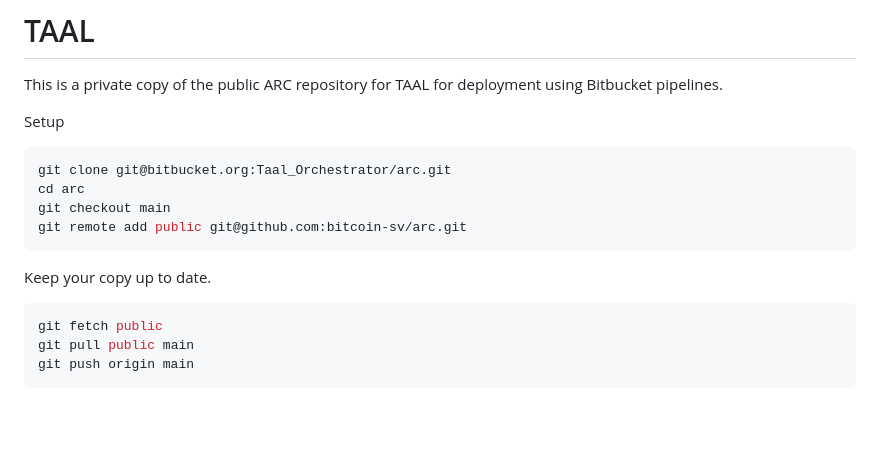
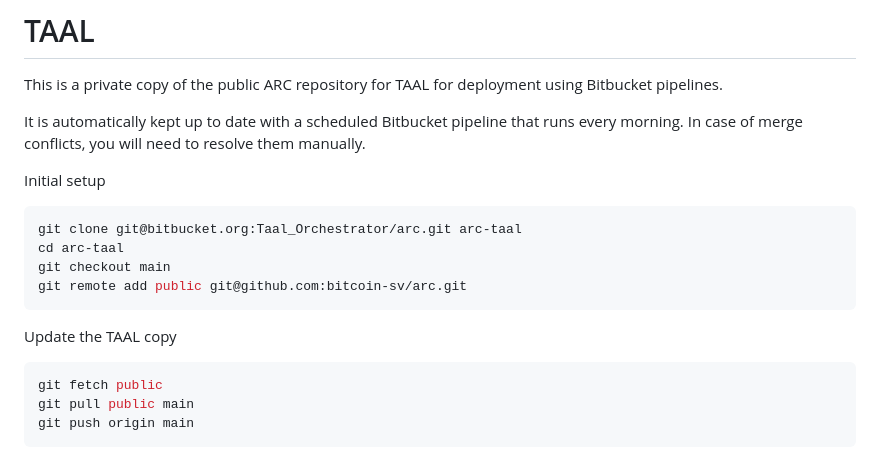
Before and after one commit to bitcoin-sv/arc, a Markdown page: README.md, the part around the change. Rendered like a GitHub page; blank space fills up the shorter version.

Commit message:
Added readme around sync from Github

````diff
--- a/README.md
+++ b/README.md
@@ -1,15 +1,17 @@
 # TAAL
 This is a private copy of the public ARC repository for TAAL for deployment using Bitbucket pipelines.
 
-Setup
+It is automatically kept up to date with a scheduled Bitbucket pipeline that runs every morning. In case of merge conflicts, you will need to resolve them manually.
+
+Initial setup
 ```shell
-git clone git@bitbucket.org:Taal_Orchestrator/arc.git
-cd arc
+git clone git@bitbucket.org:Taal_Orchestrator/arc.git arc-taal
+cd arc-taal
 git checkout main
 git remote add public git@github.com:bitcoin-sv/arc.git
 ```
 
-Keep your copy up to date.
+Update the TAAL copy
 ```shell
 git fetch public
 git pull public main
````
